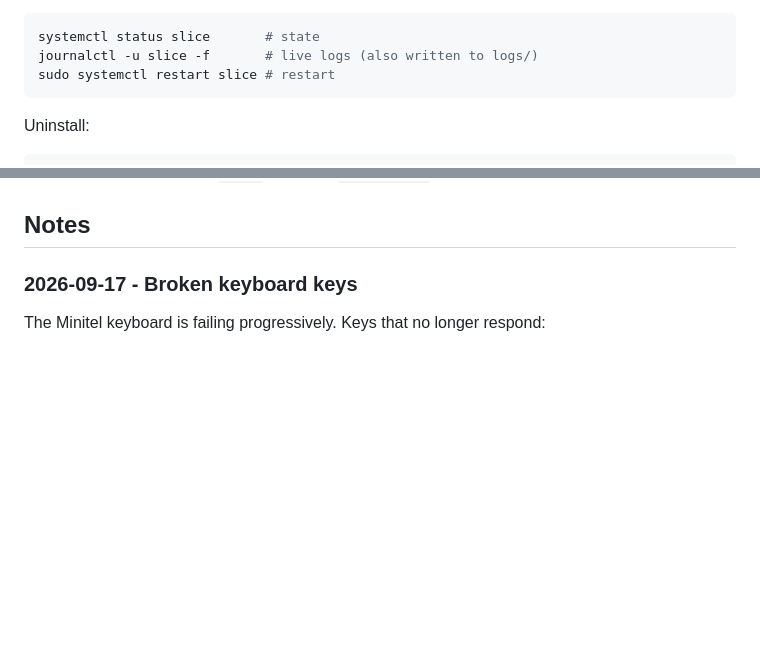
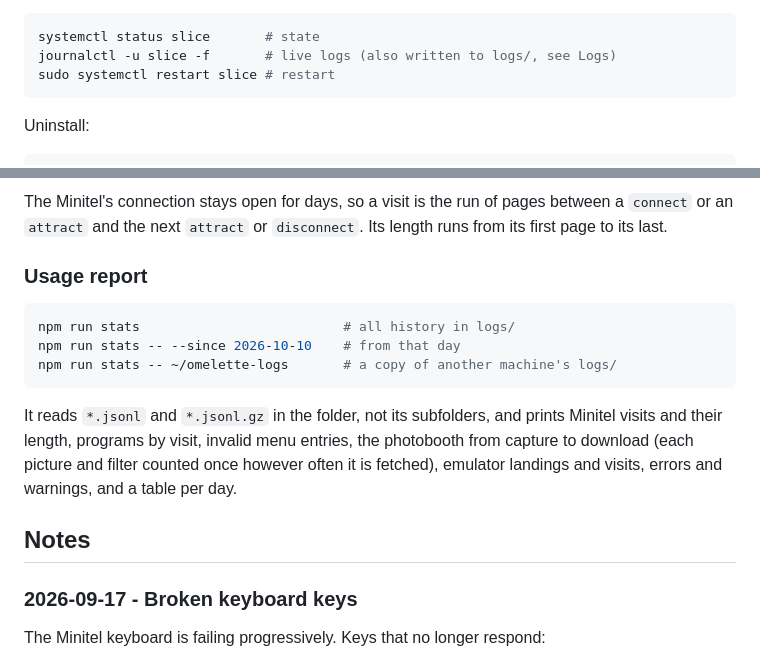
Before and after one commit to ucodia/3615-UCODIA, a Markdown page: README.md, 2 parts joined by grey strips. Rendered like a GitHub page; blank space fills up the shorter version.

Commit message:
README: log format, vocabulary and usage report

````diff
--- a/README.md
+++ b/README.md
@@ -17,7 +17,7 @@ This installs production dependencies (skipped when `package-lock.json` and the
 
 ```sh
 systemctl status slice       # state
-journalctl -u slice -f       # live logs (also written to logs/)
+journalctl -u slice -f       # live logs (also written to logs/, see Logs)
 sudo systemctl restart slice # restart
 ```
 
@@ -86,3 +128,15 @@ At startup the camera's modes are listed and the largest 4:3 mode up to 1920 wid
+The Minitel's connection stays open for days, so a visit is the run of pages between a `connect` or an `attract` and the next `attract` or `disconnect`. Its length runs from its first page to its last.
+
+### Usage report
+
+```sh
+npm run stats                          # all history in logs/
+npm run stats -- --since 2026-10-10    # from that day
+npm run stats -- ~/omelette-logs       # a copy of another machine's logs/
+```
+
+It reads `*.jsonl` and `*.jsonl.gz` in the folder, not its subfolders, and prints Minitel visits and their length, programs by visit, invalid menu entries, the photobooth from capture to download (each picture and filter counted once however often it is fetched), emulator landings and visits, errors and warnings, and a table per day.
+
 ## Notes
 
 ### 2026-09-17 - Broken keyboard keys
````
Also changed, not shown: other parts of README.md (+42 -0 lines).
